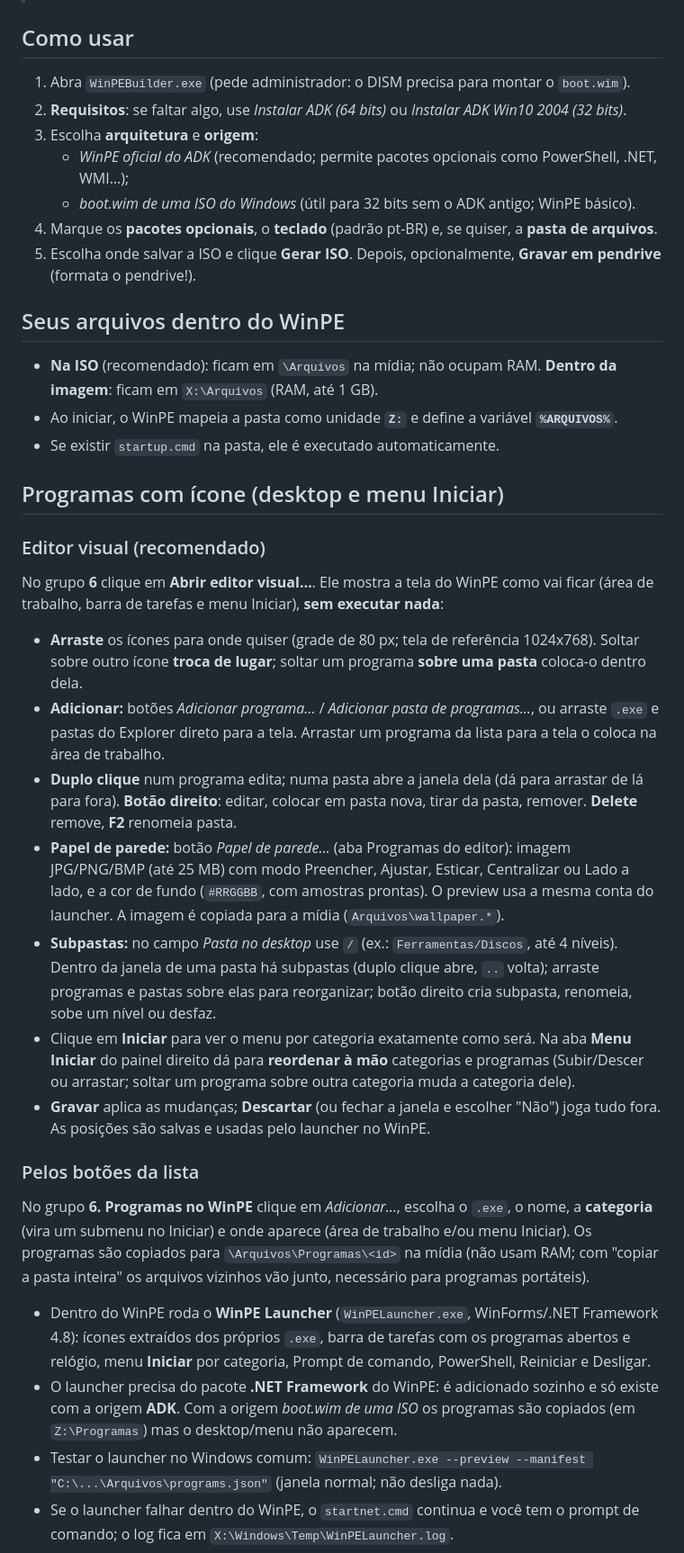
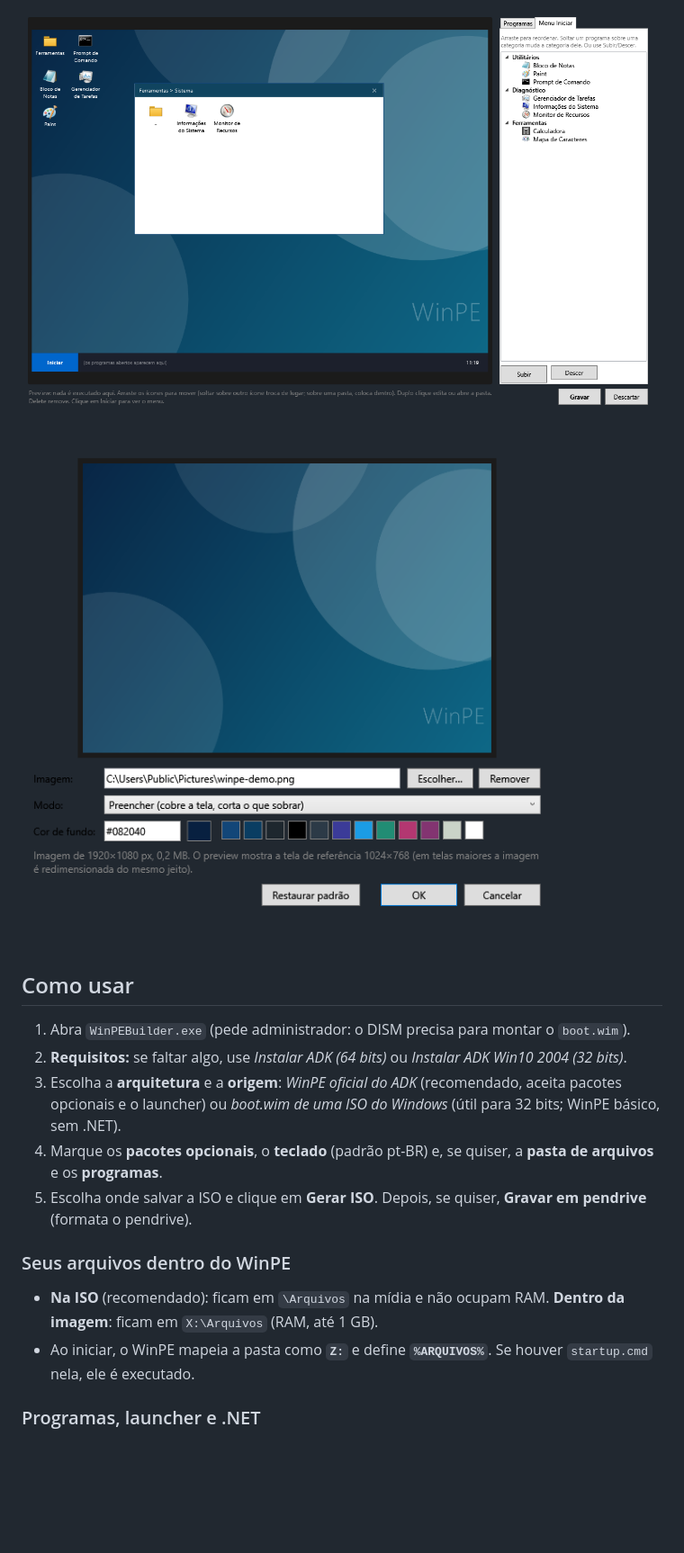
Before and after one commit to hawkinf/winpe-builder, a Markdown page: README.md, the part around one of its changes. Shown at 90% size. Drawn GitHub-style; pictures changed too: docs/img/editor-menu-iniciar.png (added), docs/img/papel-de-parede.png (added); blank space fills up the shorter version.

```diff
--- a/README.md
+++ b/README.md
@@ -8,37 +40,20 @@ com os arquivos que você quiser dentro, acessíveis no WinPE. Ele também baixa
+![Aba Menu Iniciar e subpastas](docs/img/editor-menu-iniciar.png)
+
+![Escolha do papel de parede com preview](docs/img/papel-de-parede.png)
 
 ## Como usar
+
 1. Abra `WinPEBuilder.exe` (pede administrador: o DISM precisa para montar o `boot.wim`).
-2. **Requisitos**: se faltar algo, use *Instalar ADK (64 bits)* ou *Instalar ADK Win10 2004 (32 bits)*.
-3. Escolha **arquitetura** e **origem**:
-   - *WinPE oficial do ADK* (recomendado; permite pacotes opcionais como PowerShell, .NET, WMI…);
-   - *boot.wim de uma ISO do Windows* (útil para 32 bits sem o ADK antigo; WinPE básico).
-4. Marque os **pacotes opcionais**, o **teclado** (padrão pt-BR) e, se quiser, a **pasta de arquivos**.
-5. Escolha onde salvar a ISO e clique **Gerar ISO**. Depois, opcionalmente, **Gravar em pendrive** (formata o pendrive!).
+2. **Requisitos:** se faltar algo, use *Instalar ADK (64 bits)* ou *Instalar ADK Win10 2004 (32 bits)*.
+3. Escolha a **arquitetura** e a **origem**: *WinPE oficial do ADK* (recomendado, aceita pacotes opcionais e o launcher) ou *boot.wim de uma ISO
+   do Windows* (útil para 32 bits; WinPE básico, sem .NET).
+4. Marque os **pacotes opcionais**, o **teclado** (padrão pt-BR) e, se quiser, a **pasta de arquivos** e os **programas**.
+5. Escolha onde salvar a ISO e clique em **Gerar ISO**. Depois, se quiser, **Gravar em pendrive** (formata o pendrive).
 
-## Seus arquivos dentro do WinPE
-- **Na ISO** (recomendado): ficam em `\Arquivos` na mídia; não ocupam RAM. **Dentro da imagem**: ficam em `X:\Arquivos` (RAM, até 1 GB).
-- Ao iniciar, o WinPE mapeia a pasta como unidade **`Z:`** e define a variável **`%ARQUIVOS%`**.
-- Se existir `startup.cmd` na pasta, ele é executado automaticamente.
+### Seus arquivos dentro do WinPE
 
-## Programas com ícone (desktop e menu Iniciar)
-### Editor visual (recomendado)
-No grupo **6** clique em **Abrir editor visual…**. Ele mostra a tela do WinPE como vai ficar (área de trabalho, barra de tarefas e menu Iniciar), **sem executar nada**:
-- **Arraste** os ícones para onde quiser (grade de 80 px; tela de referência 1024x768). Soltar sobre outro ícone **troca de lugar**; soltar um programa **sobre uma pasta** coloca-o dentro dela.
-- **Adicionar:** botões *Adicionar programa…* / *Adicionar pasta de programas…*, ou arraste `.exe` e pastas do Explorer direto para a tela. Arrastar um programa da lista para a tela o coloca na área de trabalho.
-- **Duplo clique** num programa edita; numa pasta abre a janela dela (dá para arrastar de lá para fora). **Botão direito**: editar, colocar em pasta nova, tirar da pasta, remover. **Delete** remove, **F2** renomeia pasta.
-- **Papel de parede:** botão *Papel de parede…* (aba Programas do editor): imagem JPG/PNG/BMP (até 25 MB) com modo Preencher, Ajustar, Esticar, Centralizar ou Lado a lado, e a cor de fundo (`#RRGGBB`, com amostras prontas). O preview usa a mesma conta do launcher. A imagem é copiada para a mídia (`Arquivos\wallpaper.*`).
-- **Subpastas:** no campo *Pasta no desktop* use `/` (ex.: `Ferramentas/Discos`, até 4 níveis). Dentro da janela de uma pasta há subpastas (duplo clique abre, `..` volta); arraste programas e pastas sobre elas para reorganizar; botão direito cria subpasta, renomeia, sobe um nível ou desfaz.
-- Clique em **Iniciar** para ver o menu por categoria exatamente como será. Na aba **Menu Iniciar** do painel direito dá para **reordenar à mão** categorias e programas (Subir/Descer ou arrastar; soltar um programa sobre outra categoria muda a categoria dele).
-- **Gravar** aplica as mudanças; **Descartar** (ou fechar a janela e escolher "Não") joga tudo fora. As posições são salvas e usadas pelo launcher no WinPE.
+- **Na ISO** (recomendado): ficam em `\Arquivos` na mídia e não ocupam RAM. **Dentro da imagem**: ficam em `X:\Arquivos` (RAM, até 1 GB).
+- Ao iniciar, o WinPE mapeia a pasta como **`Z:`** e define **`%ARQUIVOS%`**. Se houver `startup.cmd` nela, ele é executado.
 
-### Pelos botões da lista
-No grupo **6. Programas no WinPE** clique em *Adicionar…*, escolha o `.exe`, o nome, a **categoria** (vira um submenu no Iniciar) e onde
-aparece (área de trabalho e/ou menu Iniciar). Os programas são copiados para `\Arquivos\Programas\<id>` na mídia (não usam RAM; com
-"copiar a pasta inteira" os arquivos vizinhos vão junto, necessário para programas portáteis).
-- Dentro do WinPE roda o **WinPE Launcher** (`WinPELauncher.exe`, WinForms/.NET Framework 4.8): ícones extraídos dos próprios `.exe`,
-  barra de tarefas com os programas abertos e relógio, menu **Iniciar** por categoria, Prompt de comando, PowerShell, Reiniciar e Desligar.
-- O launcher precisa do pacote **.NET Framework** do WinPE: é adicionado sozinho e só existe com a origem **ADK**. Com a origem
-  *boot.wim de uma ISO* os programas são copiados (em `Z:\Programas`) mas o desktop/menu não aparecem.
-- Testar o launcher no Windows comum: `WinPELauncher.exe --preview --manifest "C:\...\Arquivos\programs.json"` (janela normal; não desliga nada).
-- Se o launcher falhar dentro do WinPE, o `startnet.cmd` continua e você tem o prompt de comando; o log fica em `X:\Windows\Temp\WinPELauncher.log`.
+### Programas, launcher e .NET
 
```
Also changed, not shown: other parts of README.md (+101 -22 lines), docs/STATUS.md (+1 -0 lines), docs/img/editor-visual.png (added).
